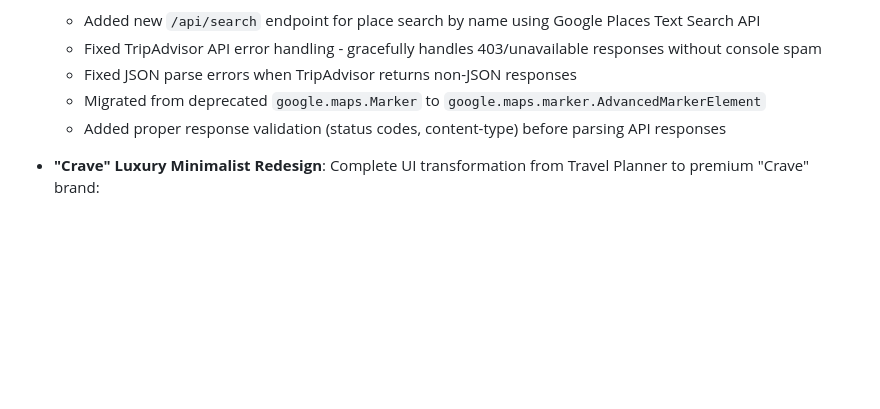
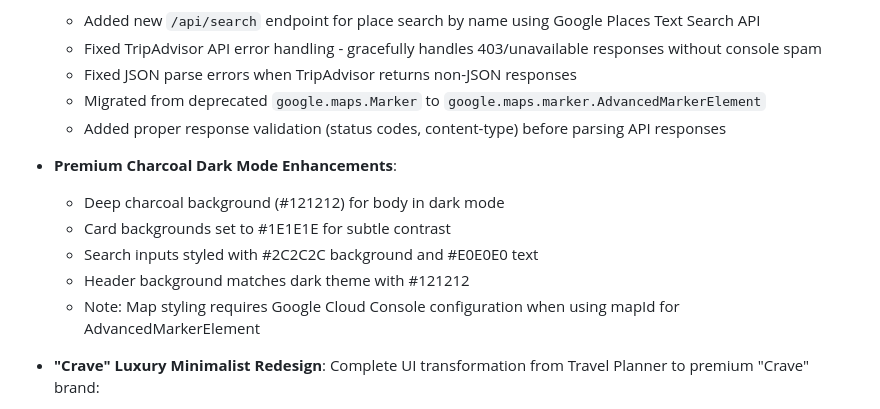
Before and after one commit to akivafriedmann/TravelBuddy, a Markdown page: replit.md, the part around the change. GitHub-like rendering; blank space fills up the shorter version.

Commit message:
Apply premium dark mode styling to the application's user interface
Update CSS for enhanced dark mode, including header, cards, and search inputs, while noting map styling limitations due to `mapId` usage.

Replit-Commit-Author: Agent
Replit-Commit-Session-Id: 928346e8-dbec-493c-82f5-74beb298f473
Replit-Commit-Checkpoint-Type: full_checkpoint
Replit-Commit-Event-Id: 67a35d04-4762-443c-a994-fa4774d8155d
Replit-Commit-Screenshot-Url: https://storage.googleapis.com/screenshot-production-us-central1/f121b68b-d9ea-4b66-b7e7-8db9c4216f9a/928346e8-dbec-493c-82f5-74beb298f473/NW3RHML

```diff
--- a/replit.md
+++ b/replit.md
@@ -141,6 +141,13 @@ Preferred communication style: Simple, everyday language.
   - Migrated from deprecated `google.maps.Marker` to `google.maps.marker.AdvancedMarkerElement`
   - Added proper response validation (status codes, content-type) before parsing API responses
 
+- **Premium Charcoal Dark Mode Enhancements**:
+  - Deep charcoal background (#121212) for body in dark mode
+  - Card backgrounds set to #1E1E1E for subtle contrast
+  - Search inputs styled with #2C2C2C background and #E0E0E0 text
+  - Header background matches dark theme with #121212
+  - Note: Map styling requires Google Cloud Console configuration when using mapId for AdvancedMarkerElement
+
 - **"Crave" Luxury Minimalist Redesign**: Complete UI transformation from Travel Planner to premium "Crave" brand:
   - Playfair Display serif font for headings, Inter for body text
   - Premium color palette: off-white (#F9F9F9), dark charcoal (#1A1A1A), deep teal accent (#1B4D3E)
```
